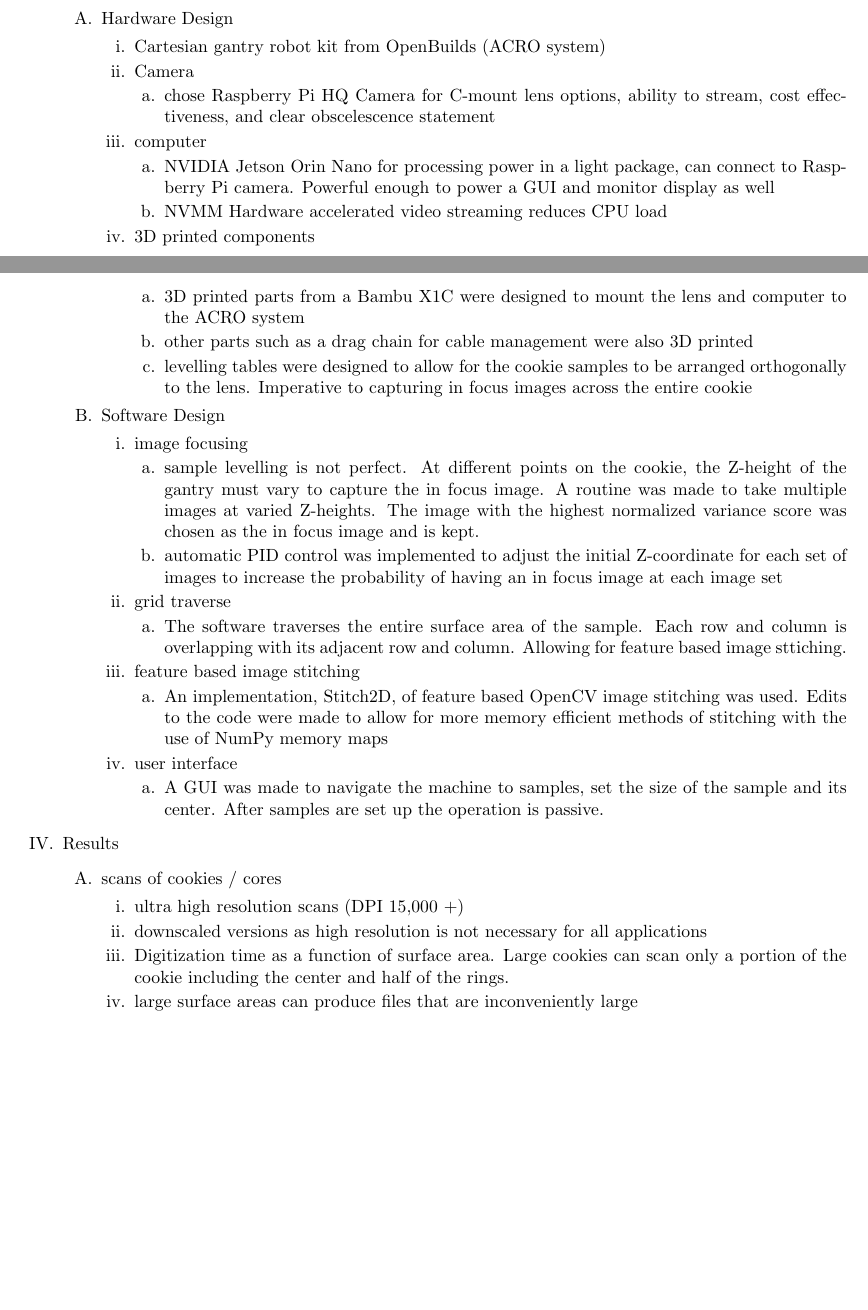
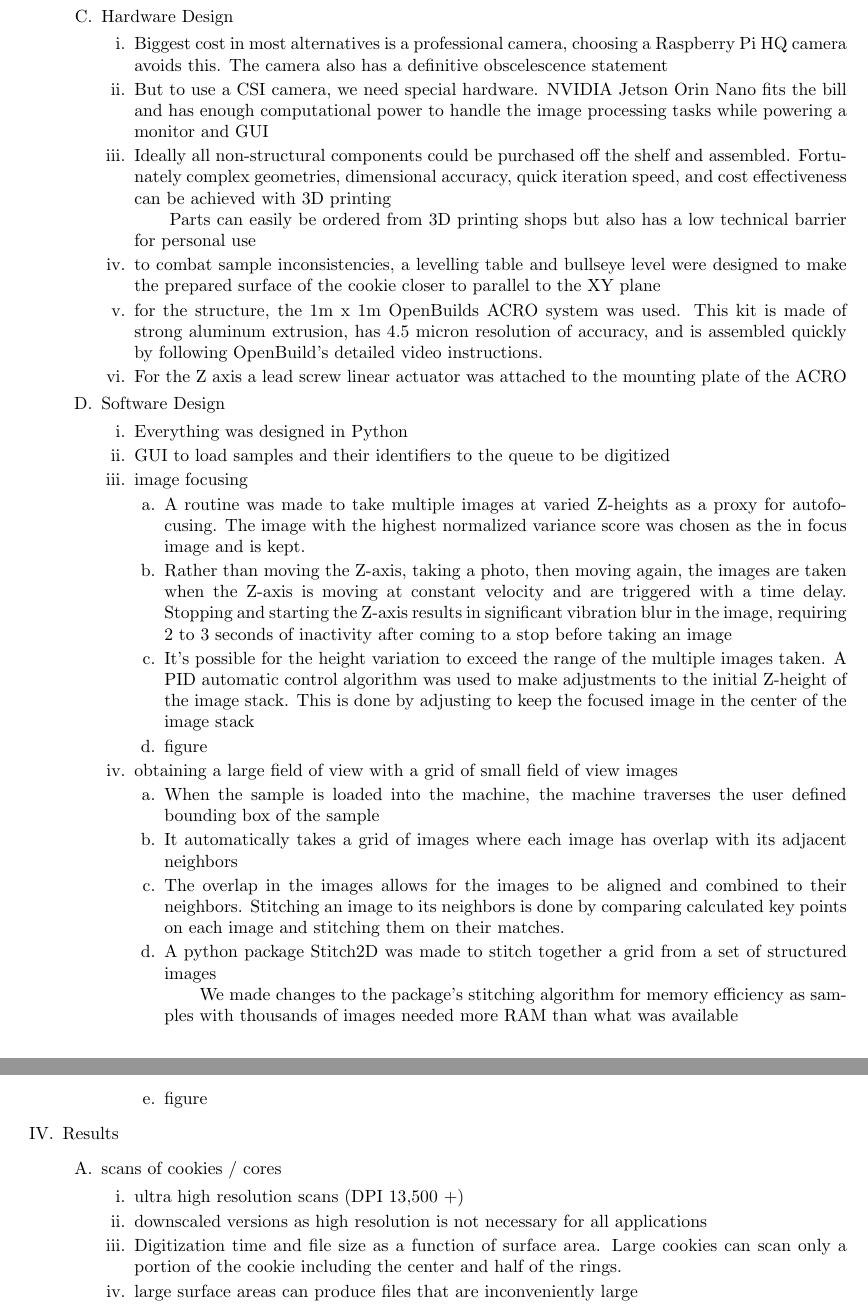
Before and after one commit to temporalecologylab/TreeRings, a LaTeX document (docs/writing/outline.tex): two parts of pages 1 and 2 of 3 before the commit and two parts of pages 2 and 3 of 4 after it, joined at a grey line, cut so that both start at the same text, the shorter picture padded with empty space. Compiled offline with pdfLaTeX.

Commit message:
Tried to explain the 'why' before explaining the 'how' for the design decisions, haven't finished discussion yet

```diff
--- a/docs/writing/outline.tex
+++ b/docs/writing/outline.tex
@@ -2,6 +2,7 @@
 \usepackage[top=1.00in, bottom=1.0in, left=1in, right=1in]{geometry}
 \usepackage{outlines}
 \usepackage{enumitem}
+\usepackage{graphicx}
 \setenumerate[1]{label=\Roman*.}
 \setenumerate[2]{label=\Alph*.}
 \setenumerate[3]{label=\roman*.}
@@ -68,51 +77,44 @@
+			\item The inconsistencies require movement in the Z direction to maintain in focus images
+		\end{enumerate}
 		\item Hardware Design
 			\begin{enumerate}
-			\item Cartesian gantry robot kit from OpenBuilds (ACRO system)
-			\item Camera
-				\begin{enumerate}
-				\item chose Raspberry Pi HQ Camera for C-mount lens options, ability to stream, cost effectiveness, and clear obscelescence statement
-				\end{enumerate}
-			\item computer
-				\begin{enumerate}
-				\item NVIDIA Jetson Orin Nano for processing power in a light package, can connect to Raspberry Pi camera. Powerful enough to power a GUI and monitor display as well
-				\item NVMM Hardware accelerated video streaming reduces CPU load
-				\end{enumerate}
-			\item 3D printed components
-				\begin{enumerate}
-				\item 3D printed parts from a Bambu X1C were designed to mount the lens and computer to the ACRO system
-				\item other parts such as a drag chain for cable management were also 3D printed
-				\item levelling tables were designed to allow for the cookie samples to be arranged orthogonally to the lens. Imperative to capturing in focus images across the entire cookie
-				\end{enumerate}
+				\item Biggest cost in most alternatives is a professional camera, choosing a Raspberry Pi HQ camera avoids this. The camera also has a definitive obscelescence statement %camera
+				\item But to use a CSI camera, we need special hardware. NVIDIA Jetson Orin Nano fits the bill and has enough computational power to handle the image processing tasks while powering a monitor and GUI %computer
+				\item Ideally all non-structural components could be purchased off the shelf and assembled. Fortunately complex geometries, dimensional accuracy, quick iteration speed, and cost effectiveness can be achieved with 3D printing  % 3d printing
+					\subitem Parts can easily be ordered from 3D printing shops but also has a low technical barrier for personal use
+				\item to combat sample inconsistencies, a levelling table and bullseye level were designed to make the prepared surface of the cookie closer to parallel to the XY plane
+				\item for the structure, the 1m x 1m OpenBuilds ACRO system was used. This kit is made of strong aluminum extrusion, has 4.5 micron resolution of accuracy, and is assembled quickly by following OpenBuild's detailed video instructions. % cartesian gantry machine
+				\item For the Z axis a lead screw linear actuator was attached to the mounting plate of the ACRO
 			\end{enumerate}
 		\item Software Design
 			\begin{enumerate}
-			\item image focusing
-				\begin{enumerate}
-				\item sample levelling is not perfect. At different points on the cookie, the Z-height of the gantry must vary to capture the in focus image. A routine was made to take multiple images at varied Z-heights. The image with the highest normalized variance score was chosen as the in focus image and is kept.
-				\item automatic PID control was implemented to adjust the initial Z-coordinate for each set of images to increase the probability of having an in focus image at each image set
-				\end{enumerate}
-			\item grid traverse
-				\begin{enumerate}
-				\item The software traverses the entire surface area of the sample. Each row and column is overlapping with its adjacent row and column. Allowing for feature based image sttiching.
-				\end{enumerate}
-			\item feature based image stitching
-				\begin{enumerate}
-				\item An implementation, Stitch2D, of feature based OpenCV image stitching was used. Edits to the code were made to allow for more memory efficient methods of stitching with the use of NumPy memory maps
-				\end{enumerate}
-			\item user interface
-				\begin{enumerate}
-				\item A GUI was made to navigate the machine to samples, set the size of the sample and its center. After samples are set up the operation is passive.
-				\end{enumerate}
+				\item Everything was designed in Python
+				\item GUI to load samples and their identifiers to the queue to be digitized
+				\item image focusing
+					\begin{enumerate}
+					\item A routine was made to take multiple images at varied Z-heights as a proxy for autofocusing. The image with the highest normalized variance score was chosen as the in focus image and is kept. %reference
+					\item Rather than moving the Z-axis, taking a photo, then moving again, the images are taken when the Z-axis is moving at constant velocity and are triggered with a time delay. Stopping and starting the Z-axis results in significant vibration blur in the image, requiring 2 to 3 seconds of inactivity after coming to a stop before taking an image
+					\item It's possible for the height variation to exceed the range of the multiple images taken. A PID automatic control algorithm was used to make adjustments to the initial Z-height of the image stack. This is done by adjusting to keep the focused image in the center of the image stack % reference to PID
+					\item figure
+					\end{enumerate}
+				\item obtaining a large field of view with a grid of small field of view images
+					\begin{enumerate}
+						\item When the sample is loaded into the machine, the machine traverses the user defined bounding box of the sample
+						\item It automatically takes a grid of images where each image has overlap with its adjacent neighbors
+						\item The overlap in the images allows for the images to be aligned and combined to their neighbors. Stitching an image to its neighbors is done by comparing calculated key points on each image and stitching them on their matches.
+						\item A python package Stitch2D was made to stitch together a grid from a set of structured images % should I talk about the changes I made to the package here or in the discussion?
+							\subitem We made changes to the package's stitching algorithm for memory efficiency as samples with thousands of images needed more RAM than what was available
+						\item figure
+					\end{enumerate}
 			\end{enumerate}
 		\end{enumerate}
-
 \item Results
 	\begin{enumerate}
 	\item scans of cookies / cores
 		\begin{enumerate}
-		\item ultra high resolution scans (DPI 15,000 +)
+		\item ultra high resolution scans (DPI 13,500 +)
 		\item downscaled versions as high resolution is not necessary for all applications
-		\item Digitization time as a function of surface area. Large cookies can scan only a portion of the cookie including the center and half of the rings.
+		\item Digitization time and file size as a function of surface area. Large cookies can scan only a portion of the cookie including the center and half of the rings.
 		\item large surface areas can produce files that are inconveniently large
 		\end{enumerate}
 	\item File-size results in functional limits
```
Also changed, not shown: docs/writing/outline.pdf, docs/writing/outline.tex (77 more changed lines).
